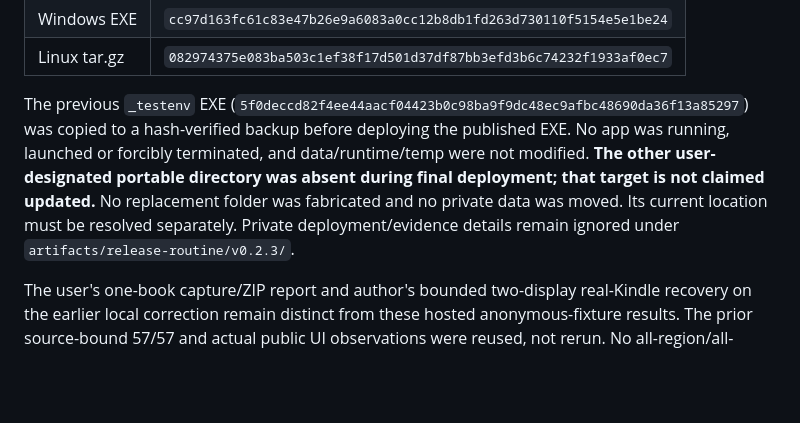
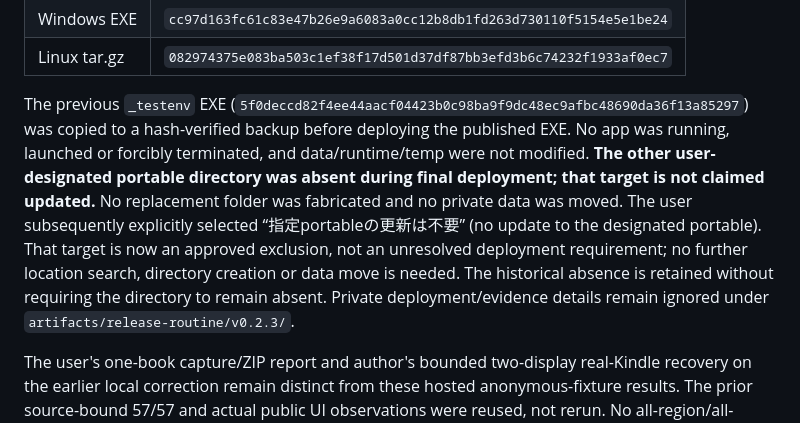
Before and after one commit to zufall-upon/KindleToZip, a Markdown page: docs/validation.md, the part around the change. GitHub-like rendering; blank space fills up the shorter version.

Commit message:
docs: record user-approved portable deployment exclusion [skip ci]

```diff
--- a/docs/validation.md
+++ b/docs/validation.md
@@ -15,7 +15,7 @@ Published [v0.2.3](https://github.com/zufall-upon/KindleToZip/releases/tag/v0.2.
 | Windows EXE | `cc97d163fc61c83e47b26e9a6083a0cc12b8db1fd263d730110f5154e5e1be24` |
 | Linux tar.gz | `082974375e083ba503c1ef38f17d501d37df87bb3efd3b6c74232f1933af0ec7` |
 
-The previous `_testenv` EXE (`5f0deccd82f4ee44aacf04423b0c98ba9f9dc48ec9afbc48690da36f13a85297`) was copied to a hash-verified backup before deploying the published EXE. No app was running, launched or forcibly terminated, and data/runtime/temp were not modified. **The other user-designated portable directory was absent during final deployment; that target is not claimed updated.** No replacement folder was fabricated and no private data was moved. Its current location must be resolved separately. Private deployment/evidence details remain ignored under `artifacts/release-routine/v0.2.3/`.
+The previous `_testenv` EXE (`5f0deccd82f4ee44aacf04423b0c98ba9f9dc48ec9afbc48690da36f13a85297`) was copied to a hash-verified backup before deploying the published EXE. No app was running, launched or forcibly terminated, and data/runtime/temp were not modified. **The other user-designated portable directory was absent during final deployment; that target is not claimed updated.** No replacement folder was fabricated and no private data was moved. The user subsequently explicitly selected “指定portableの更新は不要” (no update to the designated portable). That target is now an approved exclusion, not an unresolved deployment requirement; no further location search, directory creation or data move is needed. The historical absence is retained without requiring the directory to remain absent. Private deployment/evidence details remain ignored under `artifacts/release-routine/v0.2.3/`.
 
 The user's one-book capture/ZIP report and author's bounded two-display real-Kindle recovery on the earlier local correction remain distinct from these hosted anonymous-fixture results. The prior source-bound 57/57 and actual public UI observations were reused, not rerun. No all-region/all-book/clean-Windows, real-Linux-reader, independent security audit or legal-clearance claim is added. Online trilingual links and the read-only release-status helper are delivered after the frozen package source; bundled guides retain their older source snapshot.
 
```
